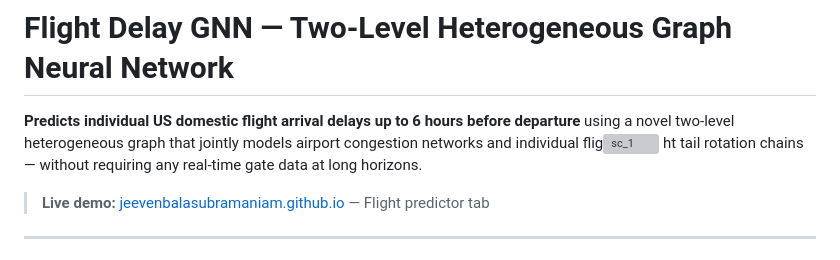
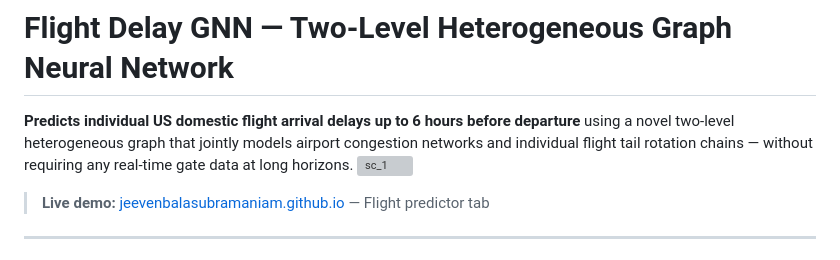
Before and after one commit to jeeven0099/FlightDelay_GNN, a Markdown page: README.md, the part around the change. GitHub-like rendering; grey boxes are pictures that could not be loaded.

Commit message:
Refine project description in README.md
Removed redundant line break in project description.

```diff
--- a/README.md
+++ b/README.md
@@ -1,8 +1,7 @@
 # Flight Delay GNN — Two-Level Heterogeneous Graph Neural Network
 
-**Predicts individual US domestic flight arrival delays up to 6 hours before departure** using a novel two-level heterogeneous graph that jointly models airport congestion networks and individual flig<img width="1877" height="870" alt="sc_1" src="https://github.com/user-attachments/assets/ffb4fff3-2071-4b90-b7cb-a5b53ce13f5a" />
-ht tail rotation chains — without requiring any real-time gate data at long horizons.
-
+**Predicts individual US domestic flight arrival delays up to 6 hours before departure** using a novel two-level heterogeneous graph that jointly models airport congestion networks and individual flight tail rotation chains — without requiring any real-time gate data at long horizons.
+<img width="1877" height="870" alt="sc_1" src="https://github.com/user-attachments/assets/ffb4fff3-2071-4b90-b7cb-a5b53ce13f5a" />
 > **Live demo:** [jeevenbalasubramaniam.github.io](https://jeevenbalasubramaniam.github.io) — Flight predictor tab
 
 ---
```
